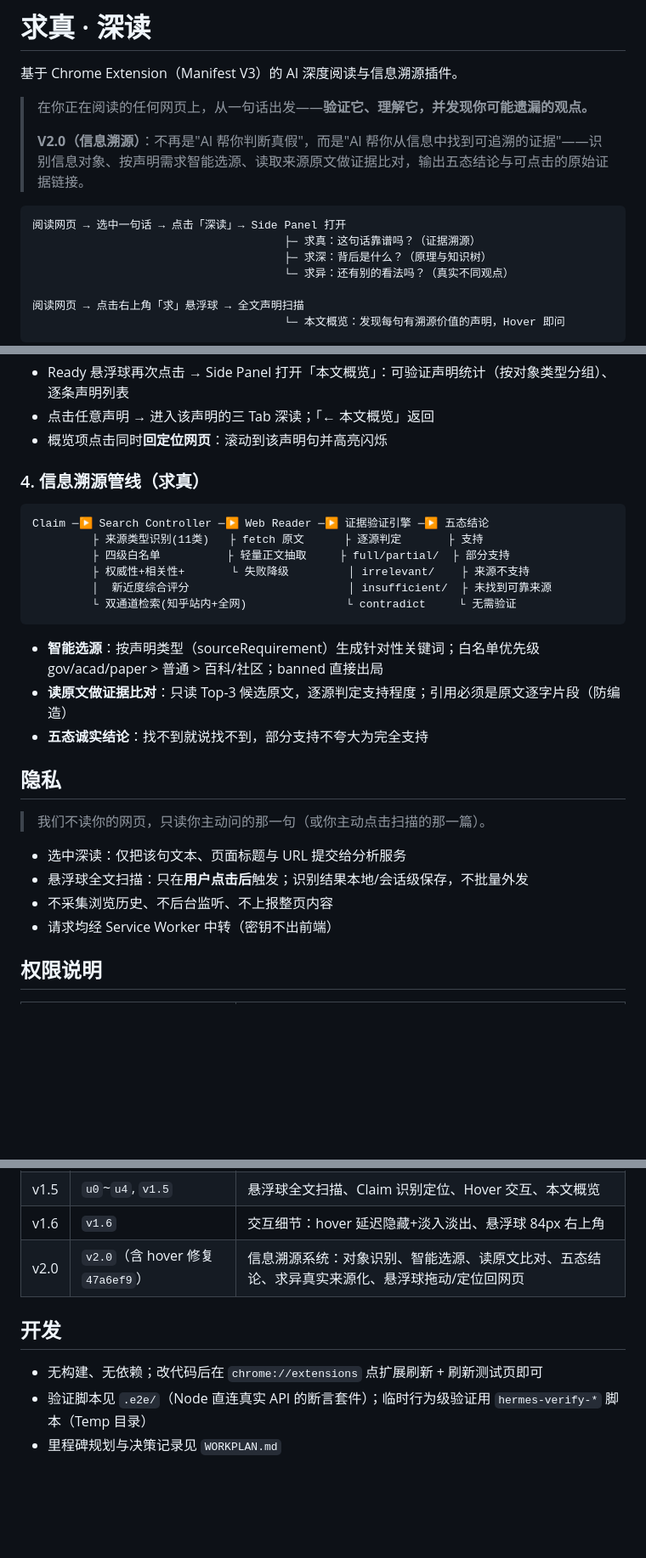
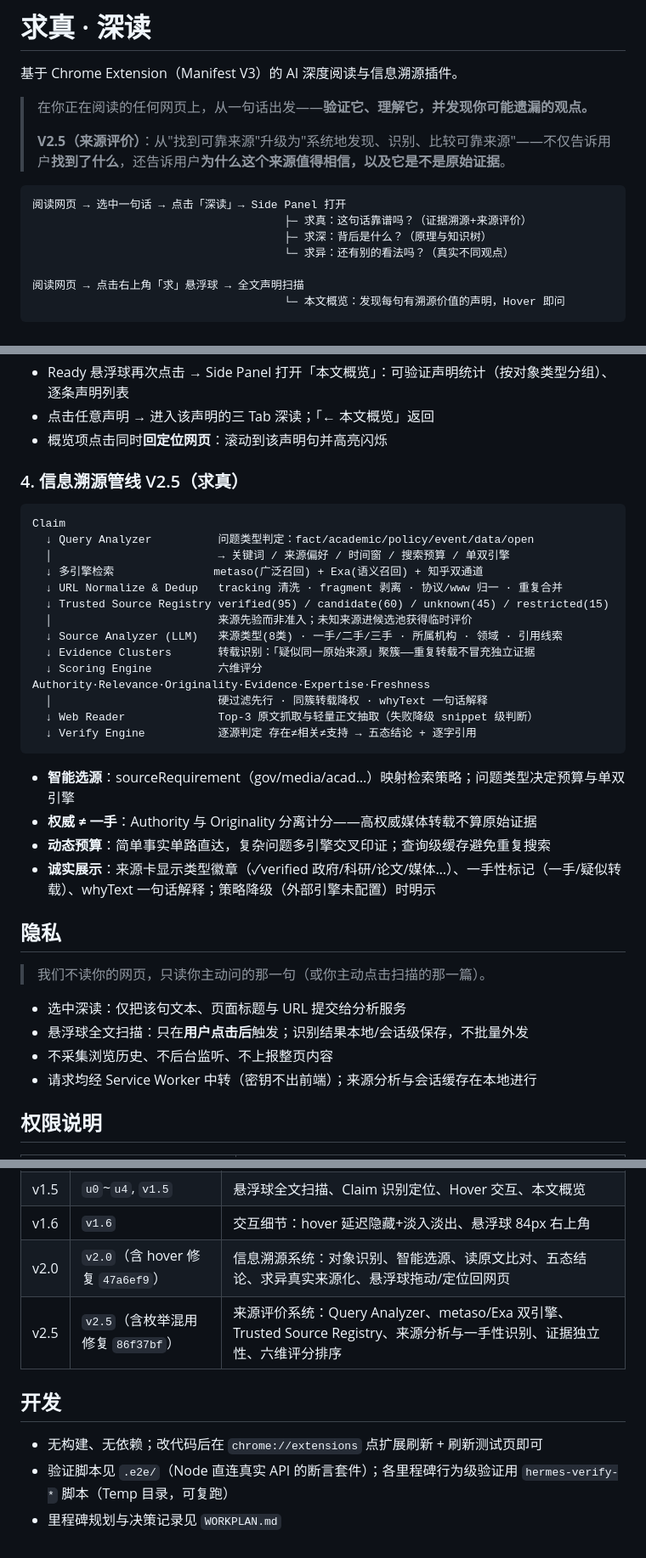
Before and after one commit to Chenophobia0517/project_hackathon, a Markdown page: README.md, 3 parts joined by grey strips. Shown at 85% size. Drawn GitHub-style; blank space fills up the shorter version.

````diff
--- a/README.md
+++ b/README.md
@@ -4,11 +4,11 @@
 
 > 在你正在阅读的任何网页上，从一句话出发——**验证它、理解它，并发现你可能遗漏的观点。**
 >
-> **V2.0（信息溯源）**：不再是"AI 帮你判断真假"，而是"AI 帮你从信息中找到可追溯的证据"——识别信息对象、按声明需求智能选源、读取来源原文做证据比对，输出五态结论与可点击的原始证据链接。
+> **V2.5（来源评价）**：从"找到可靠来源"升级为"系统地发现、识别、比较可靠来源"——不仅告诉用户**找到了什么**，还告诉用户**为什么这个来源值得相信，以及它是不是原始证据**。
 
 ```text
 阅读网页 → 选中一句话 → 点击「深读」→ Side Panel 打开
-                                      ├─ 求真：这句话靠谱吗？（证据溯源）
+                                      ├─ 求真：这句话靠谱吗？（证据溯源+来源评价）
                                       ├─ 求深：背后是什么？（原理与知识树）
                                       └─ 求异：还有别的看法吗？（真实不同观点）
 
@@ -48,20 +49,28 @@
 - 点击任意声明 → 进入该声明的三 Tab 深读；「← 本文概览」返回
 - 概览项点击同时**回定位网页**：滚动到该声明句并高亮闪烁
 
-### 4. 信息溯源管线（求真）
+### 4. 信息溯源管线 V2.5（求真）
 
 ```text
-Claim ─▶ Search Controller ─▶ Web Reader ─▶ 证据验证引擎 ─▶ 五态结论
-         ├ 来源类型识别(11类)   ├ fetch 原文      ├ 逐源判定       ├ 支持
-         ├ 四级白名单          ├ 轻量正文抽取     ├ full/partial/  ├ 部分支持
-         ├ 权威性+相关性+       └ 失败降级         │ irrelevant/    ├ 来源不支持
-         │  新近度综合评分                        │ insufficient/  ├ 未找到可靠来源
-         └ 双通道检索(知乎站内+全网)               └ contradict     └ 无需验证
+Claim
+  ↓ Query Analyzer          问题类型判定：fact/academic/policy/event/data/open
+  │                         → 关键词 / 来源偏好 / 时间窗 / 搜索预算 / 单双引擎
+  ↓ 多引擎检索               metaso(广泛召回) + Exa(语义召回) + 知乎双通道
+  ↓ URL Normalize & Dedup   tracking 清洗 · fragment 剥离 · 协议/www 归一 · 重复合并
+  ↓ Trusted Source Registry verified(95) / candidate(60) / unknown(45) / restricted(15)
+  │                         来源先验而非准入；未知来源进候选池获得临时评价
+  ↓ Source Analyzer (LLM)   来源类型(8类) · 一手/二手/三手 · 所属机构 · 领域 · 引用线索
+  ↓ Evidence Clusters       转载识别：「疑似同一原始来源」聚簇——重复转载不冒充独立证据
+  ↓ Scoring Engine          六维评分 Authority·Relevance·Originality·Evidence·Expertise·Freshness
+  │                         硬过滤先行 · 同簇转载降权 · whyText 一句话解释
+  ↓ Web Reader              Top-3 原文抓取与轻量正文抽取（失败降级 snippet 级判断）
+  ↓ Verify Engine           逐源判定 存在≠相关≠支持 → 五态结论 + 逐字引用
 ```
 
-- **智能选源**：按声明类型（sourceRequirement）生成针对性关键词；白名单优先级 gov/acad/paper > 普通 > 百科/社区；banned 直接出局
-- **读原文做证据比对**：只读 Top-3 候选原文，逐源判定支持程度；引用必须是原文逐字片段（防编造）
-- **五态诚实结论**：找不到就说找不到，部分支持不夸大为完全支持
+- **智能选源**：sourceRequirement（gov/media/acad…）映射检索策略；问题类型决定预算与单双引擎
+- **权威 ≠ 一手**：Authority 与 Originality 分离计分——高权威媒体转载不算原始证据
+- **动态预算**：简单事实单路直达，复杂问题多引擎交叉印证；查询级缓存避免重复搜索
+- **诚实展示**：来源卡显示类型徽章（✓verified 政府/科研/论文/媒体…）、一手性标记（一手/疑似转载）、whyText 一句话解释；策略降级（外部引擎未配置）时明示
 
 ## 隐私
 
@@ -70,7 +79,7 @@ Claim ─▶ Search Controller ─▶ Web Reader ─▶ 证据验证引擎 ─
 - 选中深读：仅把该句文本、页面标题与 URL 提交给分析服务
 - 悬浮球全文扫描：只在**用户点击后**触发；识别结果本地/会话级保存，不批量外发
 - 不采集浏览历史、不后台监听、不上报整页内容
-- 请求均经 Service Worker 中转（密钥不出前端）
+- 请求均经 Service Worker 中转（密钥不出前端）；来源分析与会话缓存在本地进行
 
 ## 权限说明
 
@@ -133,9 +150,10 @@ project_hackathon/
 | v1.5 | `u0`~`u4`, `v1.5` | 悬浮球全文扫描、Claim 识别定位、Hover 交互、本文概览 |
 | v1.6 | `v1.6` | 交互细节：hover 延迟隐藏+淡入淡出、悬浮球 84px 右上角 |
 | v2.0 | `v2.0`（含 hover 修复 `47a6ef9`） | 信息溯源系统：对象识别、智能选源、读原文比对、五态结论、求异真实来源化、悬浮球拖动/定位回网页 |
+| v2.5 | `v2.5`（含枚举混用修复 `86f37bf`） | 来源评价系统：Query Analyzer、metaso/Exa 双引擎、Trusted Source Registry、来源分析与一手性识别、证据独立性、六维评分排序 |
 
 ## 开发
 
 - 无构建、无依赖；改代码后在 `chrome://extensions` 点扩展刷新 + 刷新测试页即可
-- 验证脚本见 `.e2e/`（Node 直连真实 API 的断言套件）；临时行为级验证用 `hermes-verify-*` 脚本（Temp 目录）
+- 验证脚本见 `.e2e/`（Node 直连真实 API 的断言套件）；各里程碑行为级验证用 `hermes-verify-*` 脚本（Temp 目录，可复跑）
 - 里程碑规划与决策记录见 `WORKPLAN.md`
````
Also changed, not shown: other parts of README.md (+24 -15 lines).
